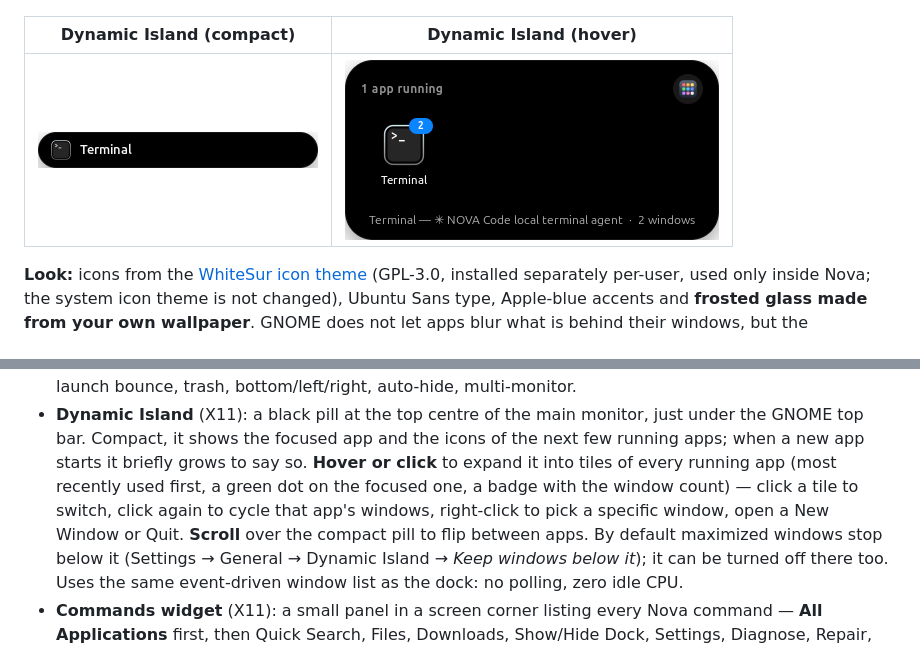
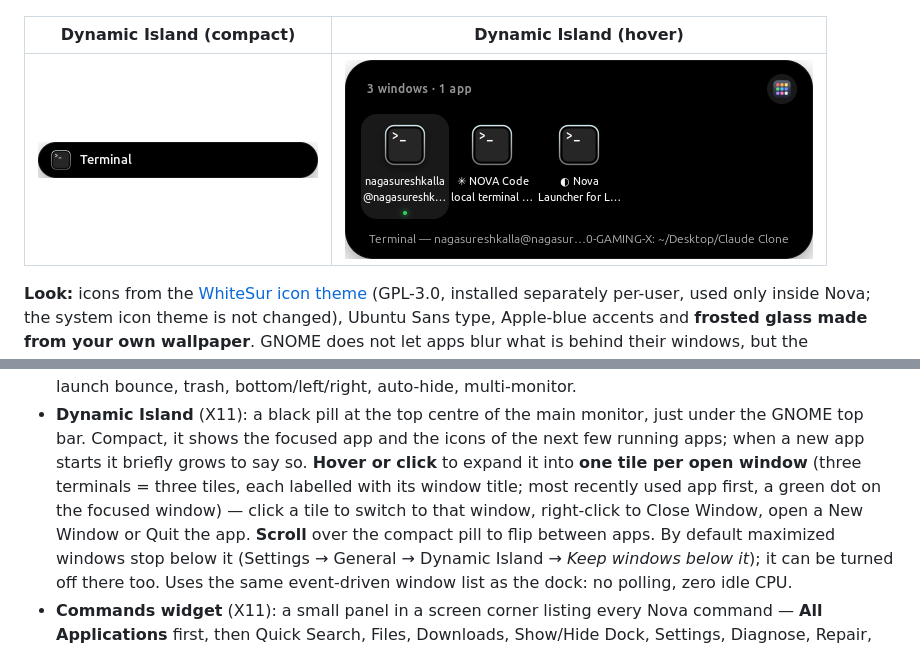
Before and after one commit to nagasureshkalla/MacLauncher, a Markdown page: nova-launcher/README.md, 2 parts joined by grey strips. Drawn GitHub-style; pictures changed too: nova-launcher/docs/screenshots/island-expanded.png.

```diff
--- a/nova-launcher/README.md
+++ b/nova-launcher/README.md
@@ -47,11 +47,11 @@ they never capture other windows.
 * **Dynamic Island** (X11): a black pill at the top centre of the main
   monitor, just under the GNOME top bar. Compact, it shows the focused app
   and the icons of the next few running apps; when a new app starts it
-  briefly grows to say so. **Hover or click** to expand it into tiles of every
-  running app (most recently used first, a green dot on the focused one, a
-  badge with the window count) — click a tile to switch, click again to cycle
-  that app's windows, right-click to pick a specific window, open a New
-  Window or Quit. **Scroll** over the compact pill to flip between apps. By
+  briefly grows to say so. **Hover or click** to expand it into **one tile per open window**
+  (three terminals = three tiles, each labelled with its window title; most
+  recently used app first, a green dot on the focused window) — click a tile
+  to switch to that window, right-click to Close Window, open a New Window or
+  Quit the app. **Scroll** over the compact pill to flip between apps. By
   default maximized windows stop below it (Settings → General → Dynamic
   Island → *Keep windows below it*); it can be turned off there too. Uses the
   same event-driven window list as the dock: no polling, zero idle CPU.
```
Also changed, not shown: 4 other files.
